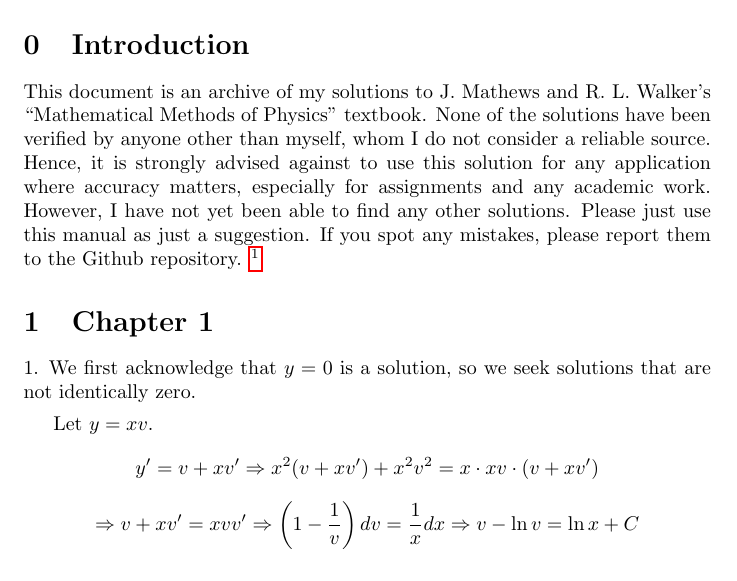
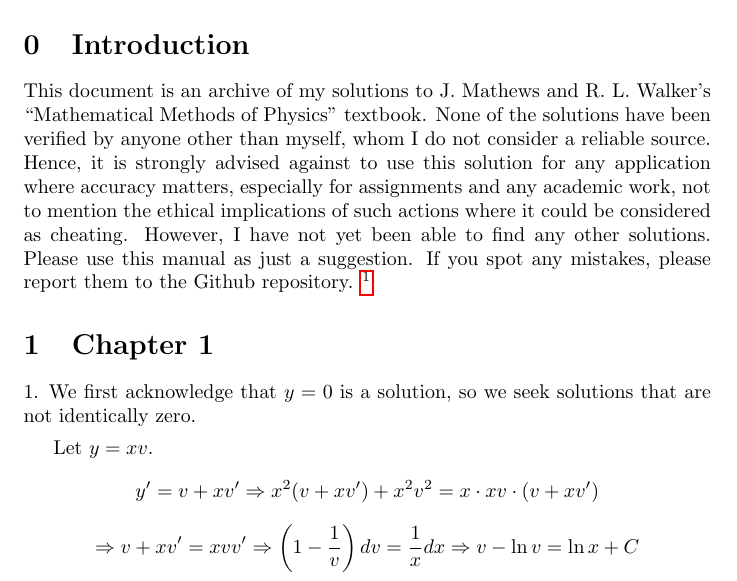
Before and after one commit to pingpingy1/Mathews-MathPhys-Sol, a LaTeX document (main.tex, which reads src/intro.tex): part of page 1 of 33, cut so that both start at the same text. Compiled offline with pdfLaTeX.

Commit message:
[fix] intro

```diff
--- a/src/intro.tex
+++ b/src/intro.tex
@@ -5,8 +5,9 @@
 This document is an archive of my solutions to J. Mathews and R. L. Walker's ``Mathematical Methods of Physics'' textbook.
 None of the solutions have been verified by anyone other than myself, whom I do not consider a reliable source.
 Hence, it is strongly advised against to use this solution for any application where accuracy matters,
-especially for assignments and any academic work.
+especially for assignments and any academic work,
+not to mention the ethical implications of such actions where it could be considered as cheating.
 However, I have not yet been able to find any other solutions.
-Please just use this manual as just a suggestion.
+Please use this manual as just a suggestion.
 If you spot any mistakes, please report them to the Github repository.
 \footnote{\faGithubSquare{} \url{https://github.com/pingpingy1/Mathews-MathPhys-Sol}}
```
Also changed, not shown: Makefile, main.pdf.
